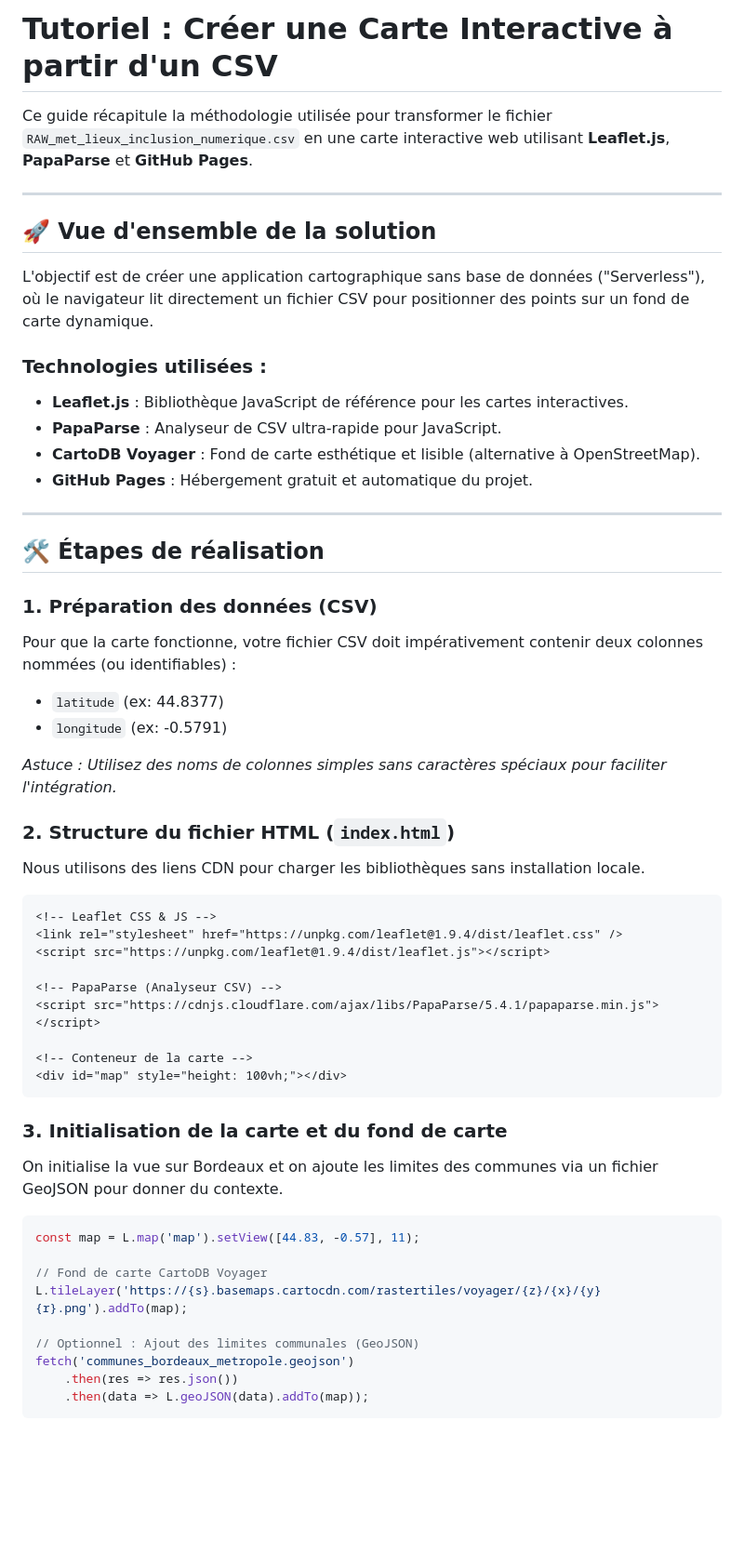
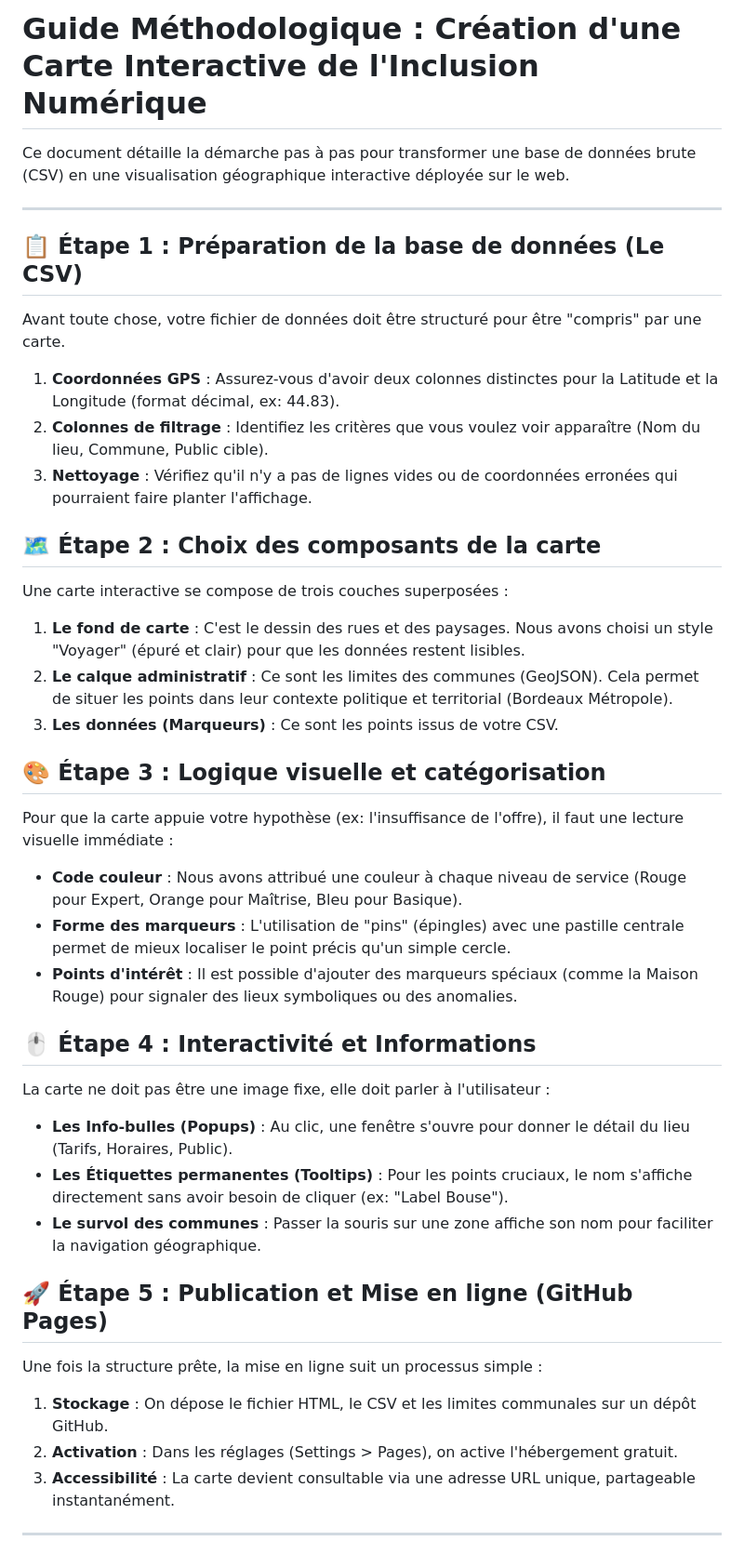
Before and after one commit to LolTrys/inclusion-numerique, a Markdown page: TUTORIEL_CARTE.md, the part around one of its changes. Shown at 93% size. Rendered like a GitHub page; blank space fills up the shorter version.

Commit message:
Mise à jour du tutoriel : Approche méthodologique sans code

````diff
--- a/TUTORIEL_CARTE.md
+++ b/TUTORIEL_CARTE.md
@@ -1,56 +1,38 @@
-# Tutoriel : Créer une Carte Interactive à partir d'un CSV
+# Guide Méthodologique : Création d'une Carte Interactive de l'Inclusion Numérique
 
-Ce guide récapitule la méthodologie utilisée pour transformer le fichier `RAW_met_lieux_inclusion_numerique.csv` en une carte interactive web utilisant **Leaflet.js**, **PapaParse** et **GitHub Pages**.
+Ce document détaille la démarche pas à pas pour transformer une base de données brute (CSV) en une visualisation géographique interactive déployée sur le web.
 
 ---
 
-## 🚀 Vue d'ensemble de la solution
-L'objectif est de créer une application cartographique sans base de données ("Serverless"), où le navigateur lit directement un fichier CSV pour positionner des points sur un fond de carte dynamique.
+## 📋 Étape 1 : Préparation de la base de données (Le CSV)
+Avant toute chose, votre fichier de données doit être structuré pour être "compris" par une carte.
+1.  **Coordonnées GPS** : Assurez-vous d'avoir deux colonnes distinctes pour la Latitude et la Longitude (format décimal, ex: 44.83).
+2.  **Colonnes de filtrage** : Identifiez les critères que vous voulez voir apparaître (Nom du lieu, Commune, Public cible).
+3.  **Nettoyage** : Vérifiez qu'il n'y a pas de lignes vides ou de coordonnées erronées qui pourraient faire planter l'affichage.
 
-### Technologies utilisées :
-- **Leaflet.js** : Bibliothèque JavaScript de référence pour les cartes interactives.
-- **PapaParse** : Analyseur de CSV ultra-rapide pour JavaScript.
-- **CartoDB Voyager** : Fond de carte esthétique et lisible (alternative à OpenStreetMap).
-- **GitHub Pages** : Hébergement gratuit et automatique du projet.
+## 🗺️ Étape 2 : Choix des composants de la carte
+Une carte interactive se compose de trois couches superposées :
+1.  **Le fond de carte** : C'est le dessin des rues et des paysages. Nous avons choisi un style "Voyager" (épuré et clair) pour que les données restent lisibles.
+2.  **Le calque administratif** : Ce sont les limites des communes (GeoJSON). Cela permet de situer les points dans leur contexte politique et territorial (Bordeaux Métropole).
+3.  **Les données (Marqueurs)** : Ce sont les points issus de votre CSV.
+
+## 🎨 Étape 3 : Logique visuelle et catégorisation
+Pour que la carte appuie votre hypothèse (ex: l'insuffisance de l'offre), il faut une lecture visuelle immédiate :
+*   **Code couleur** : Nous avons attribué une couleur à chaque niveau de service (Rouge pour Expert, Orange pour Maîtrise, Bleu pour Basique).
+*   **Forme des marqueurs** : L'utilisation de "pins" (épingles) avec une pastille centrale permet de mieux localiser le point précis qu'un simple cercle.
+*   **Points d'intérêt** : Il est possible d'ajouter des marqueurs spéciaux (comme la Maison Rouge) pour signaler des lieux symboliques ou des anomalies.
+
+## 🖱️ Étape 4 : Interactivité et Informations
+La carte ne doit pas être une image fixe, elle doit parler à l'utilisateur :
+*   **Les Info-bulles (Popups)** : Au clic, une fenêtre s'ouvre pour donner le détail du lieu (Tarifs, Horaires, Public).
+*   **Les Étiquettes permanentes (Tooltips)** : Pour les points cruciaux, le nom s'affiche directement sans avoir besoin de cliquer (ex: "Label Bouse").
+*   **Le survol des communes** : Passer la souris sur une zone affiche son nom pour faciliter la navigation géographique.
+
+## 🚀 Étape 5 : Publication et Mise en ligne (GitHub Pages)
+Une fois la structure prête, la mise en ligne suit un processus simple :
+1.  **Stockage** : On dépose le fichier HTML, le CSV et les limites communales sur un dépôt GitHub.
+2.  **Activation** : Dans les réglages (Settings > Pages), on active l'hébergement gratuit.
+3.  **Accessibilité** : La carte devient consultable via une adresse URL unique, partageable instantanément.
 
 ---
 
-## 🛠️ Étapes de réalisation
-
-### 1. Préparation des données (CSV)
-Pour que la carte fonctionne, votre fichier CSV doit impérativement contenir deux colonnes nommées (ou identifiables) :
-- `latitude` (ex: 44.8377)
-- `longitude` (ex: -0.5791)
-
-*Astuce : Utilisez des noms de colonnes simples sans caractères spéciaux pour faciliter l'intégration.*
-
-### 2. Structure du fichier HTML (`index.html`)
-Nous utilisons des liens CDN pour charger les bibliothèques sans installation locale.
-
-```html
-<!-- Leaflet CSS & JS -->
-<link rel="stylesheet" href="https://unpkg.com/leaflet@1.9.4/dist/leaflet.css" />
-<script src="https://unpkg.com/leaflet@1.9.4/dist/leaflet.js"></script>
-
-<!-- PapaParse (Analyseur CSV) -->
-<script src="https://cdnjs.cloudflare.com/ajax/libs/PapaParse/5.4.1/papaparse.min.js"></script>
-
-<!-- Conteneur de la carte -->
-<div id="map" style="height: 100vh;"></div>
-```
-
-### 3. Initialisation de la carte et du fond de carte
-On initialise la vue sur Bordeaux et on ajoute les limites des communes via un fichier GeoJSON pour donner du contexte.
-
-```javascript
-const map = L.map('map').setView([44.83, -0.57], 11);
-
-// Fond de carte CartoDB Voyager
-L.tileLayer('https://{s}.basemaps.cartocdn.com/rastertiles/voyager/{z}/{x}/{y}{r}.png').addTo(map);
-
-// Optionnel : Ajout des limites communales (GeoJSON)
-fetch('communes_bordeaux_metropole.geojson')
-    .then(res => res.json())
-    .then(data => L.geoJSON(data).addTo(map));
-```
-
````
Also changed, not shown: other parts of TUTORIEL_CARTE.md (+4 -46 lines).
